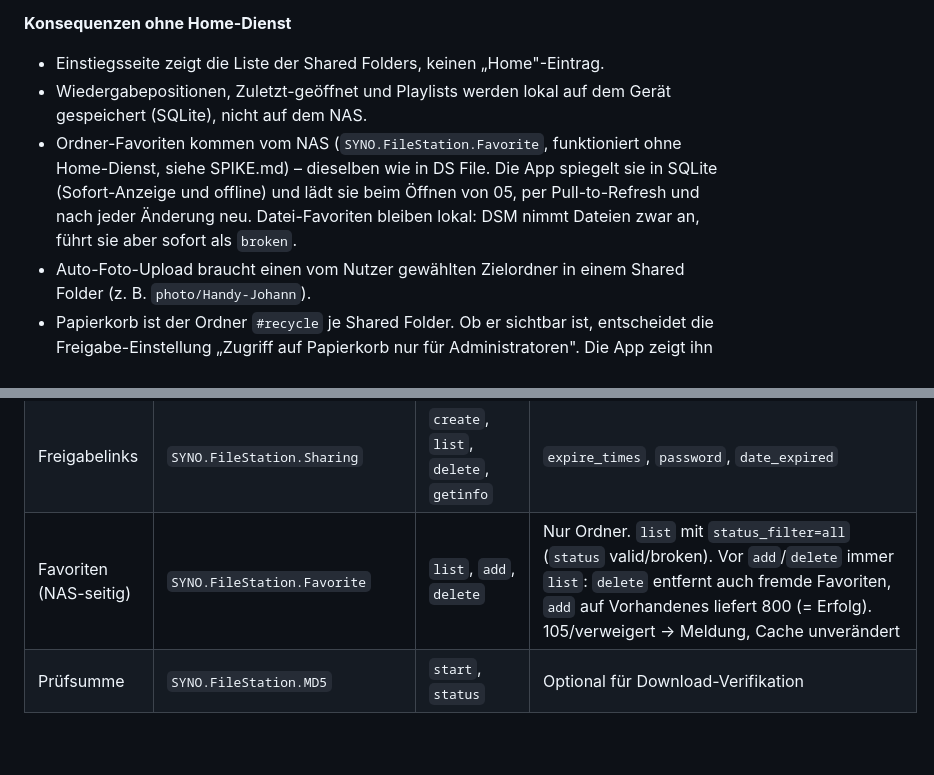
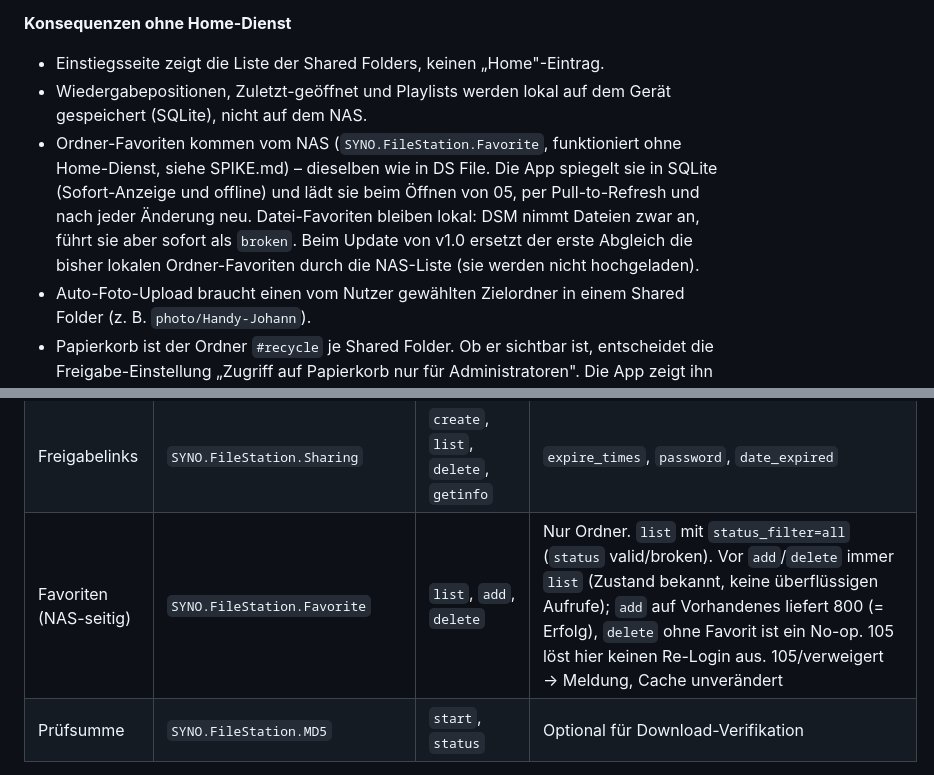
Before and after one commit to jw29435/synology-explorer, a Markdown page: docs/CONCEPT.md, 2 parts joined by grey strips. Drawn GitHub-style; blank space fills up the shorter version.

```diff
--- a/docs/CONCEPT.md
+++ b/docs/CONCEPT.md
@@ -25,7 +25,7 @@ Die wichtigste Randbedingung ist der deaktivierte Home-Dienst: Es gibt keinen pe
 
 - Einstiegsseite zeigt die Liste der Shared Folders, keinen „Home"-Eintrag.
 - Wiedergabepositionen, Zuletzt-geöffnet und Playlists werden lokal auf dem Gerät gespeichert (SQLite), nicht auf dem NAS.
-- Ordner-Favoriten kommen vom NAS (`SYNO.FileStation.Favorite`, funktioniert ohne Home-Dienst, siehe SPIKE.md) – dieselben wie in DS File. Die App spiegelt sie in SQLite (Sofort-Anzeige und offline) und lädt sie beim Öffnen von 05, per Pull-to-Refresh und nach jeder Änderung neu. Datei-Favoriten bleiben lokal: DSM nimmt Dateien zwar an, führt sie aber sofort als `broken`.
+- Ordner-Favoriten kommen vom NAS (`SYNO.FileStation.Favorite`, funktioniert ohne Home-Dienst, siehe SPIKE.md) – dieselben wie in DS File. Die App spiegelt sie in SQLite (Sofort-Anzeige und offline) und lädt sie beim Öffnen von 05, per Pull-to-Refresh und nach jeder Änderung neu. Datei-Favoriten bleiben lokal: DSM nimmt Dateien zwar an, führt sie aber sofort als `broken`. Beim Update von v1.0 ersetzt der erste Abgleich die bisher lokalen Ordner-Favoriten durch die NAS-Liste (sie werden nicht hochgeladen).
 - Auto-Foto-Upload braucht einen vom Nutzer gewählten Zielordner in einem Shared Folder (z. B. `photo/Handy-Johann`).
 - Papierkorb ist der Ordner `#recycle` je Shared Folder. Ob er sichtbar ist, entscheidet die Freigabe-Einstellung „Zugriff auf Papierkorb nur für Administratoren". Die App zeigt ihn nur, wenn das Listing erfolgreich ist.
 
@@ -96,7 +96,7 @@ Alles läuft über `/webapi/entry.cgi` mit `api`, `version`, `method` und der `_
 | Papierkorb | `SYNO.FileStation.List` / `CopyMove` | `list`, `start` | `#recycle` listen; Wiederherstellen = Verschieben zurück. Endgültig löschen = `Delete` im `#recycle` |
 | Ordnergröße | `SYNO.FileStation.DirSize` | `start`, `status` | Asynchron |
 | Freigabelinks | `SYNO.FileStation.Sharing` | `create`, `list`, `delete`, `getinfo` | `expire_times`, `password`, `date_expired` |
-| Favoriten (NAS-seitig) | `SYNO.FileStation.Favorite` | `list`, `add`, `delete` | Nur Ordner. `list` mit `status_filter=all` (`status` valid/broken). Vor `add`/`delete` immer `list`: `delete` entfernt auch fremde Favoriten, `add` auf Vorhandenes liefert 800 (= Erfolg). 105/verweigert → Meldung, Cache unverändert |
+| Favoriten (NAS-seitig) | `SYNO.FileStation.Favorite` | `list`, `add`, `delete` | Nur Ordner. `list` mit `status_filter=all` (`status` valid/broken). Vor `add`/`delete` immer `list` (Zustand bekannt, keine überflüssigen Aufrufe); `add` auf Vorhandenes liefert 800 (= Erfolg), `delete` ohne Favorit ist ein No-op. 105 löst hier keinen Re-Login aus. 105/verweigert → Meldung, Cache unverändert |
 | Prüfsumme | `SYNO.FileStation.MD5` | `start`, `status` | Optional für Download-Verifikation |
 
 **Fehlerbehandlung**
```
Also changed, not shown: docs/E2E-FINDINGS.md (+1 -1 lines), docs/E2E-RUN.md (+29 -9 lines).
